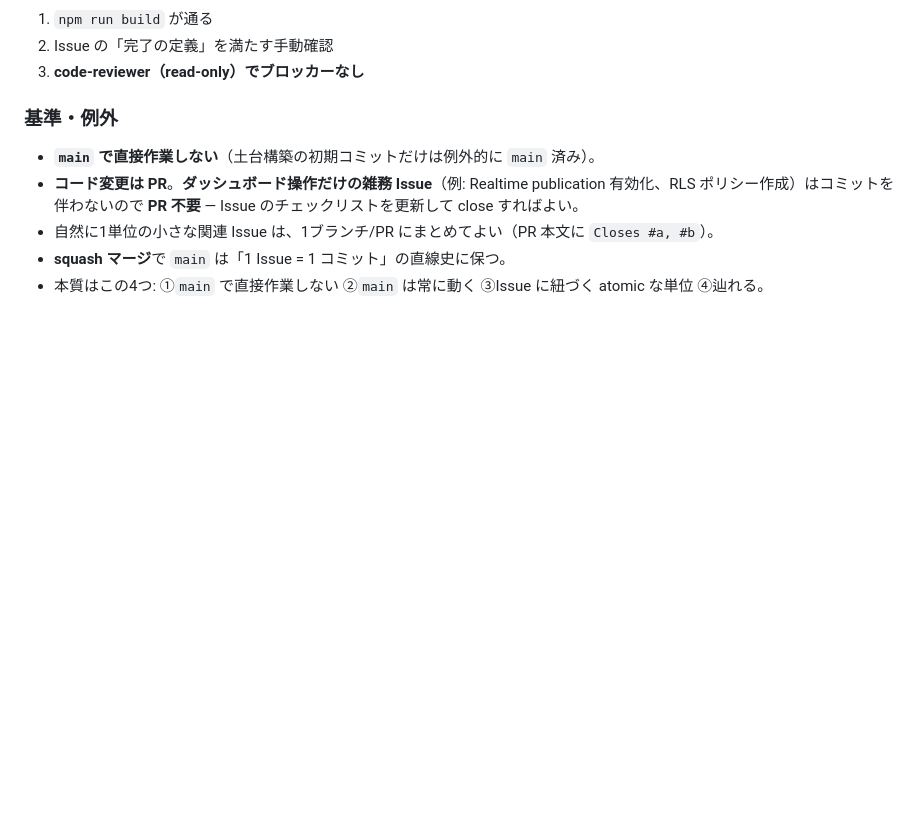
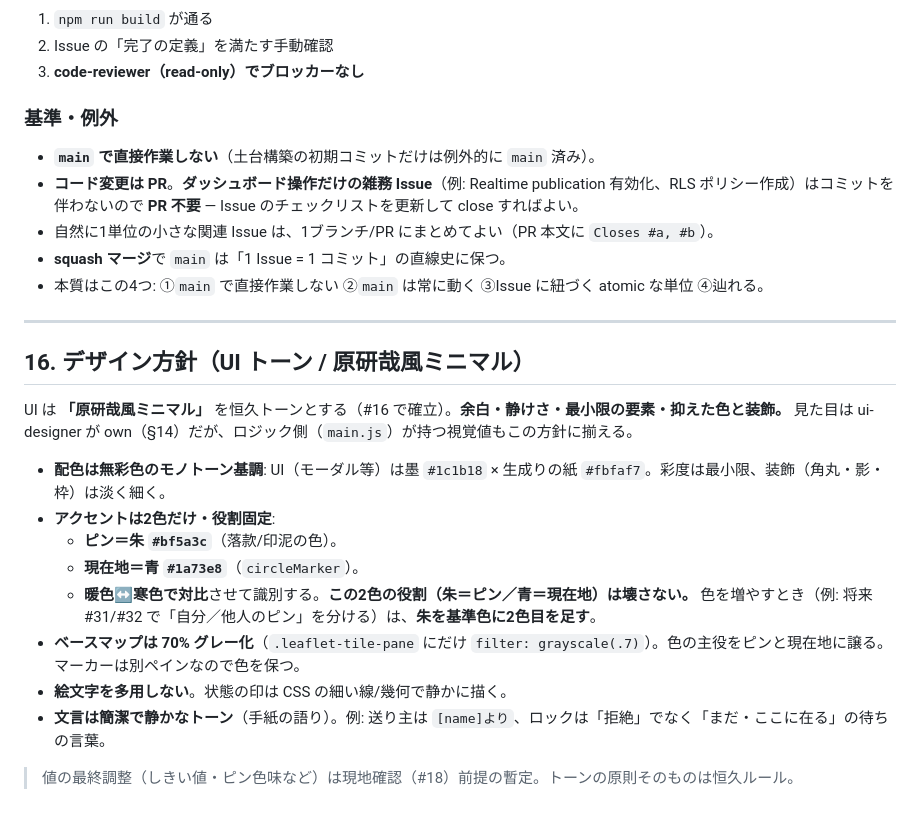
Before and after one commit to Kokestar1059/pin-message-app, a Markdown page: CLAUDE.md, the part around the change. Drawn GitHub-style; blank space fills up the shorter version.

Commit message:
docs: デザイン方針（原研哉風ミニマル）を CLAUDE.md §16 に昇格 (#41)
#16 で確立した UI トーンを恒久ルール化（§12）。
- モノトーン基調（墨×生成り）、装飾を抑制
- アクセント2色の役割固定: ピン=朱 #bf5a3c / 現在地=青 #1a73e8（暖色↔寒色で識別）
- ベースマップ 70% グレー化、絵文字を避け CSS の印で表現、文言は静かなトーン
- 色を増やすときは朱を基準に2色目（将来 #31/#32 の自分/他人ピン分け）

Co-authored-by: Claude Opus 4.8 (1M context) <noreply@anthropic.com>

```diff
--- a/CLAUDE.md
+++ b/CLAUDE.md
@@ -279,3 +279,20 @@ gh pr merge --squash --delete-branch         # 6. squash マージ（Issue 自
 - 自然に1単位の小さな関連 Issue は、1ブランチ/PR にまとめてよい（PR 本文に `Closes #a, #b`）。
 - **squash マージ**で `main` は「1 Issue = 1 コミット」の直線史に保つ。
 - 本質はこの4つ: ①`main` で直接作業しない ②`main` は常に動く ③Issue に紐づく atomic な単位 ④辿れる。
+
+---
+
+## 16. デザイン方針（UI トーン / 原研哉風ミニマル）
+
+UI は **「原研哉風ミニマル」** を恒久トーンとする（#16 で確立）。**余白・静けさ・最小限の要素・抑えた色と装飾。** 見た目は ui-designer が own（§14）だが、ロジック側（`main.js`）が持つ視覚値もこの方針に揃える。
+
+- **配色は無彩色のモノトーン基調**: UI（モーダル等）は墨 `#1c1b18` × 生成りの紙 `#fbfaf7`。彩度は最小限、装飾（角丸・影・枠）は淡く細く。
+- **アクセントは2色だけ・役割固定**:
+  - **ピン＝朱 `#bf5a3c`**（落款/印泥の色）。
+  - **現在地＝青 `#1a73e8`**（`circleMarker`）。
+  - **暖色↔寒色で対比**させて識別する。**この2色の役割（朱＝ピン／青＝現在地）は壊さない。** 色を増やすとき（例: 将来 #31/#32 で「自分／他人のピン」を分ける）は、**朱を基準色に2色目を足す**。
+- **ベースマップは 70% グレー化**（`.leaflet-tile-pane` にだけ `filter: grayscale(.7)`）。色の主役をピンと現在地に譲る。マーカーは別ペインなので色を保つ。
+- **絵文字を多用しない**。状態の印は CSS の細い線/幾何で静かに描く。
+- **文言は簡潔で静かなトーン**（手紙の語り）。例: 送り主は `[name]より`、ロックは「拒絶」でなく「まだ・ここに在る」の待ちの言葉。
+
+> 値の最終調整（しきい値・ピン色味など）は現地確認（#18）前提の暫定。トーンの原則そのものは恒久ルール。
```
